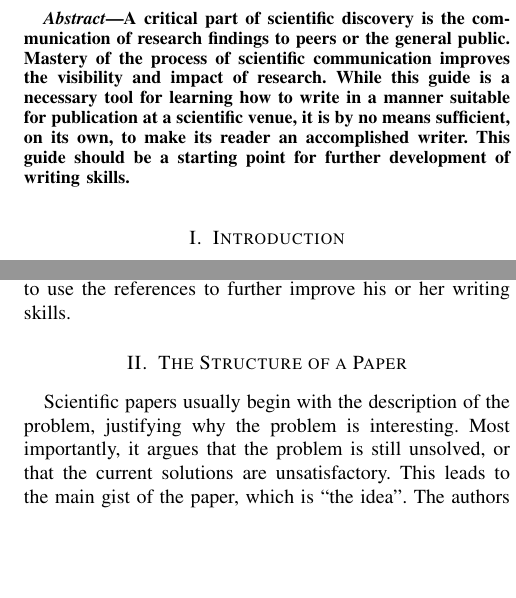
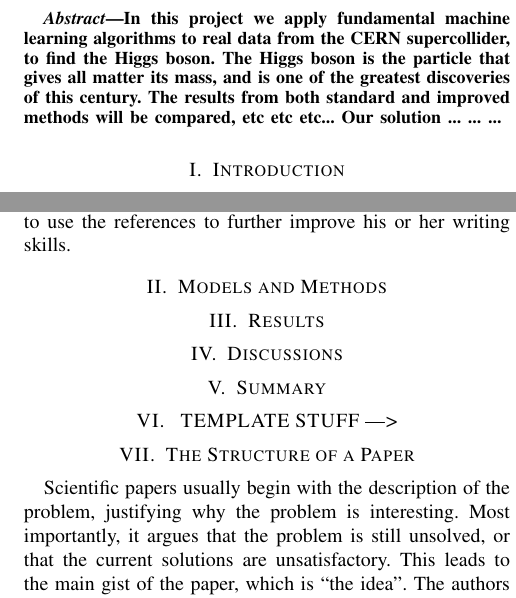
Before and after one commit to hbjornoy/higgs-boson-classification, a LaTeX paper (Report/latex-template.tex): two parts of the columns of page 1 of 3 before the commit and two parts of the columns of page 1 of 4 after it, joined at a grey line, cut at the place of the change, the shorter picture padded with empty space. Compiled offline with pdfLaTeX.

Commit message:
Entered some basic stuff

```diff
--- a/Report/latex-template.tex
+++ b/Report/latex-template.tex
@@ -15,15 +18,10 @@
 \maketitle
 
 \begin{abstract}
-  A critical part of scientific discovery is the
-  communication of research findings to peers or the general public.
-  Mastery of the process of scientific communication improves the
-  visibility and impact of research. While this guide is a necessary
-  tool for learning how to write in a manner suitable for publication
-  at a scientific venue, it is by no means sufficient, on its own, to
-  make its reader an accomplished writer.
-  This guide should be a starting point for further development of
-  writing skills.
+  In this project we apply fundamental machine learning algorithms to real data from the CERN supercollider, to find the Higgs boson. The Higgs boson is the particle that gives all matter its mass, and is one of the greatest discoveries of this century. The results from both standard and improved methods will be compared, etc etc etc... Our solution
+ ...
+ ...
+ ...
 \end{abstract}
 
 \section{Introduction}
@@ -51,6 +49,21 @@ Section~\ref{sec:tips-software}.
 This brief guide is by no means sufficient, on its own, to
 make its reader an accomplished writer. The reader is urged to use the
 references to further improve his or her writing skills.
+
+
+\section{Models and Methods}
+
+\section{Results}
+
+\section{Discussions}
+
+\section{Summary}
+
+
+
+\section{   TEMPLATE STUFF --->      }
+
+
 
 \section{The Structure of a Paper}
 \label{sec:structure-paper}
```
Also changed, not shown: Report/latex-template.tex (9 more changed lines).
